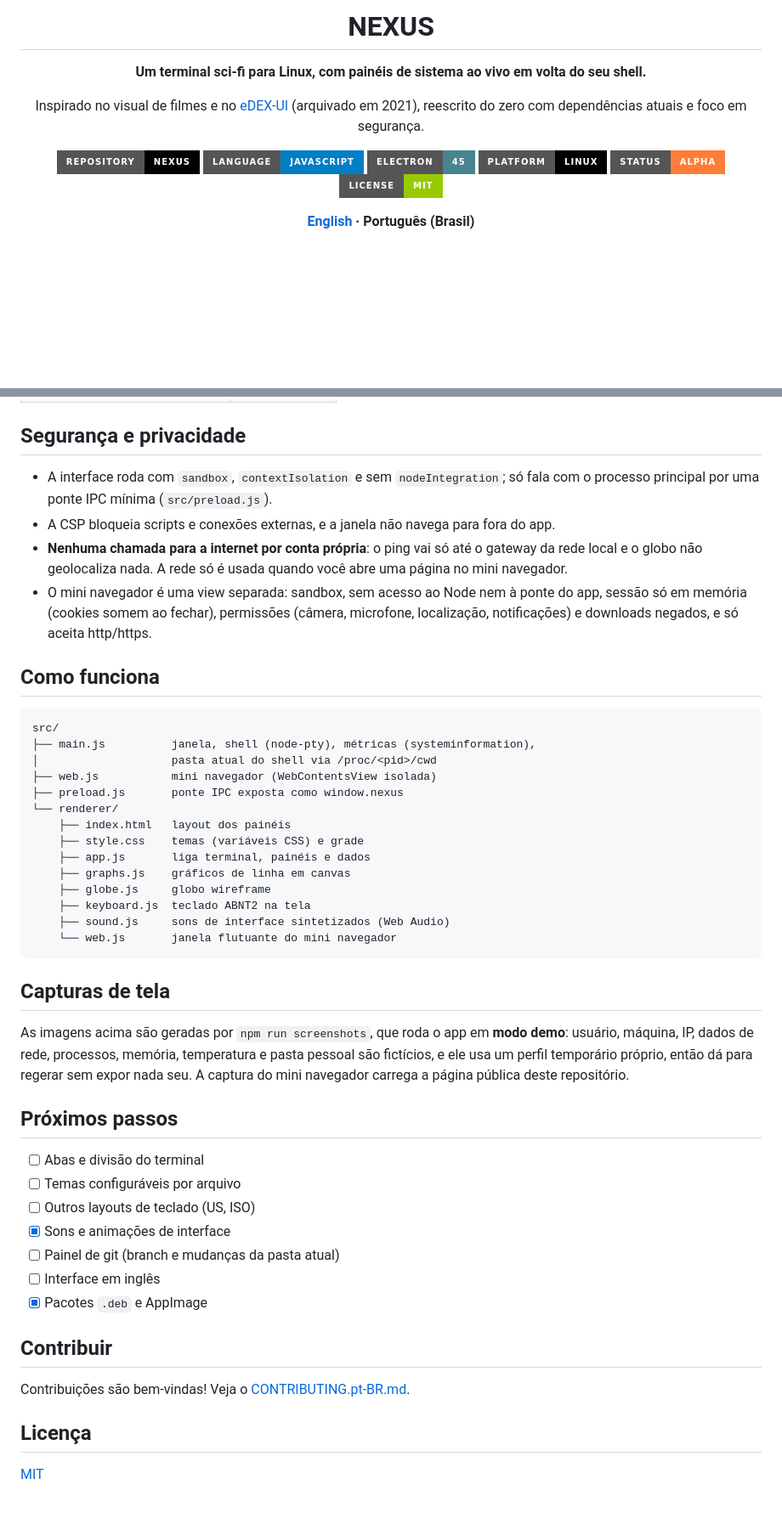
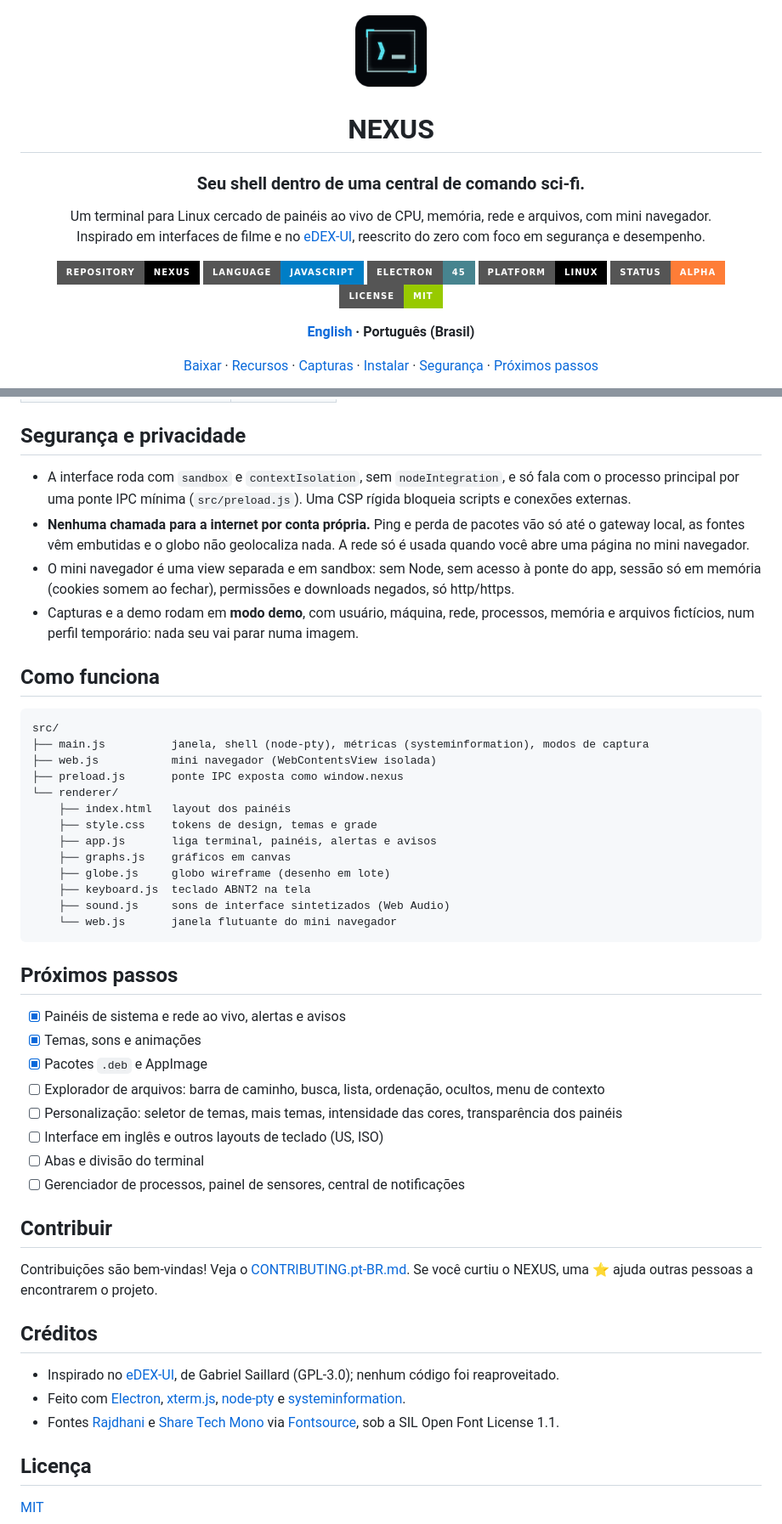
Before and after one commit to GabrielAraujoGit/nexus, a Markdown page: README.pt-BR.md, 2 parts joined by grey strips. Shown at 85% size. Rendered like a GitHub page; badges without logos; blank space fills up the shorter version.

````diff
--- a/README.pt-BR.md
+++ b/README.pt-BR.md
@@ -1,11 +1,14 @@
 <div align="center">
+
+<img src="build/icon.png" width="96" height="96" alt="Ícone do NEXUS">
 
 # NEXUS
 
-**Um terminal sci-fi para Linux, com painéis de sistema ao vivo em volta do seu shell.**
+### Seu shell dentro de uma central de comando sci-fi.
 
-Inspirado no visual de filmes e no [eDEX-UI](https://github.com/GitSquared/edex-ui) (arquivado em 2021),
-reescrito do zero com dependências atuais e foco em segurança.
+Um terminal para Linux cercado de painéis ao vivo de CPU, memória, rede e arquivos, com mini navegador.<br>
+Inspirado em interfaces de filme e no [eDEX-UI](https://github.com/GitSquared/edex-ui), reescrito do zero com foco
+em segurança e desempenho.
 
 ![repo](https://img.shields.io/badge/Repository-nexus-black?style=for-the-badge&logo=github)
 ![language](https://img.shields.io/badge/Language-JavaScript-blue?style=for-the-badge&logo=javascript&logoColor=white)
@@ -16,5 +19,12 @@ reescrito do zero com dependências atuais e foco em segurança.
 
 **[English](README.md) · Português (Brasil)**
 
+[Baixar](https://github.com/GabrielAraujoGit/nexus/releases/latest) ·
+[Recursos](#recursos) ·
+[Capturas](#capturas-de-tela) ·
+[Instalar](#instalar) ·
+[Segurança](#segurança-e-privacidade) ·
+[Próximos passos](#próximos-passos)
+
 </div>
 
@@ -117,53 +157,58 @@ Para ver os ícones do prompt, instale uma [Nerd Font](https://www.nerdfonts.com
 
 ## Segurança e privacidade
 
-- A interface roda com `sandbox`, `contextIsolation` e sem `nodeIntegration`; só fala com o processo
-  principal por uma ponte IPC mínima (`src/preload.js`).
-- A CSP bloqueia scripts e conexões externas, e a janela não navega para fora do app.
-- **Nenhuma chamada para a internet por conta própria**: o ping vai só até o gateway da rede local e o globo não
-  geolocaliza nada. A rede só é usada quando você abre uma página no mini navegador.
-- O mini navegador é uma view separada: sandbox, sem acesso ao Node nem à ponte do app, sessão só em memória
-  (cookies somem ao fechar), permissões (câmera, microfone, localização, notificações) e downloads negados,
-  e só aceita http/https.
+- A interface roda com `sandbox` e `contextIsolation`, sem `nodeIntegration`, e só fala com o processo principal por
+  uma ponte IPC mínima (`src/preload.js`). Uma CSP rígida bloqueia scripts e conexões externas.
+- **Nenhuma chamada para a internet por conta própria.** Ping e perda de pacotes vão só até o gateway local, as fontes
+  vêm embutidas e o globo não geolocaliza nada. A rede só é usada quando você abre uma página no mini navegador.
+- O mini navegador é uma view separada e em sandbox: sem Node, sem acesso à ponte do app, sessão só em memória
+  (cookies somem ao fechar), permissões e downloads negados, só http/https.
+- Capturas e a demo rodam em **modo demo**, com usuário, máquina, rede, processos, memória e arquivos fictícios, num
+  perfil temporário: nada seu vai parar numa imagem.
 
 ## Como funciona
 
 ```
 src/
-├── main.js          janela, shell (node-pty), métricas (systeminformation),
-│                    pasta atual do shell via /proc/<pid>/cwd
+├── main.js          janela, shell (node-pty), métricas (systeminformation), modos de captura
 ├── web.js           mini navegador (WebContentsView isolada)
 ├── preload.js       ponte IPC exposta como window.nexus
 └── renderer/
     ├── index.html   layout dos painéis
-    ├── style.css    temas (variáveis CSS) e grade
-    ├── app.js       liga terminal, painéis e dados
-    ├── graphs.js    gráficos de linha em canvas
-    ├── globe.js     globo wireframe
+    ├── style.css    tokens de design, temas e grade
+    ├── app.js       liga terminal, painéis, alertas e avisos
+    ├── graphs.js    gráficos em canvas
+    ├── globe.js     globo wireframe (desenho em lote)
     ├── keyboard.js  teclado ABNT2 na tela
     ├── sound.js     sons de interface sintetizados (Web Audio)
     └── web.js       janela flutuante do mini navegador
 ```
 
-## Capturas de tela
-
-As imagens acima são geradas por `npm run screenshots`, que roda o app em **modo demo**: usuário, máquina, IP,
-dados de rede, processos, memória, temperatura e pasta pessoal são fictícios, e ele usa um perfil temporário próprio,
-então dá para regerar sem expor nada seu. A captura do mini navegador carrega a página pública deste repositório.
-
 ## Próximos passos
 
+- [x] Painéis de sistema e rede ao vivo, alertas e avisos
+- [x] Temas, sons e animações
+- [x] Pacotes `.deb` e AppImage
+- [ ] Explorador de arquivos: barra de caminho, busca, lista, ordenação, ocultos, menu de contexto
+- [ ] Personalização: seletor de temas, mais temas, intensidade das cores, transparência dos painéis
+- [ ] Interface em inglês e outros layouts de teclado (US, ISO)
 - [ ] Abas e divisão do terminal
-- [ ] Temas configuráveis por arquivo
-- [ ] Outros layouts de teclado (US, ISO)
-- [x] Sons e animações de interface
-- [ ] Painel de git (branch e mudanças da pasta atual)
-- [ ] Interface em inglês
-- [x] Pacotes `.deb` e AppImage
+- [ ] Gerenciador de processos, painel de sensores, central de notificações
 
 ## Contribuir
 
-Contribuições são bem-vindas! Veja o [CONTRIBUTING.pt-BR.md](CONTRIBUTING.pt-BR.md).
+Contribuições são bem-vindas! Veja o [CONTRIBUTING.pt-BR.md](CONTRIBUTING.pt-BR.md). Se você curtiu o NEXUS, uma ⭐
+ajuda outras pessoas a encontrarem o projeto.
+
+## Créditos
+
+- Inspirado no [eDEX-UI](https://github.com/GitSquared/edex-ui), de Gabriel Saillard (GPL-3.0); nenhum código foi
+  reaproveitado.
+- Feito com [Electron](https://www.electronjs.org/), [xterm.js](https://xtermjs.org/),
+  [node-pty](https://github.com/microsoft/node-pty) e [systeminformation](https://systeminformation.io/).
+- Fontes [Rajdhani](https://fonts.google.com/specimen/Rajdhani) e
+  [Share Tech Mono](https://fonts.google.com/specimen/Share+Tech+Mono) via [Fontsource](https://fontsource.org/),
+  sob a SIL Open Font License 1.1.
 
 ## Licença
 
````
Also changed, not shown: other parts of README.pt-BR.md (+82 -52 lines), README.md (+128 -83 lines), docs/social-preview.png (added), 9 other files.
